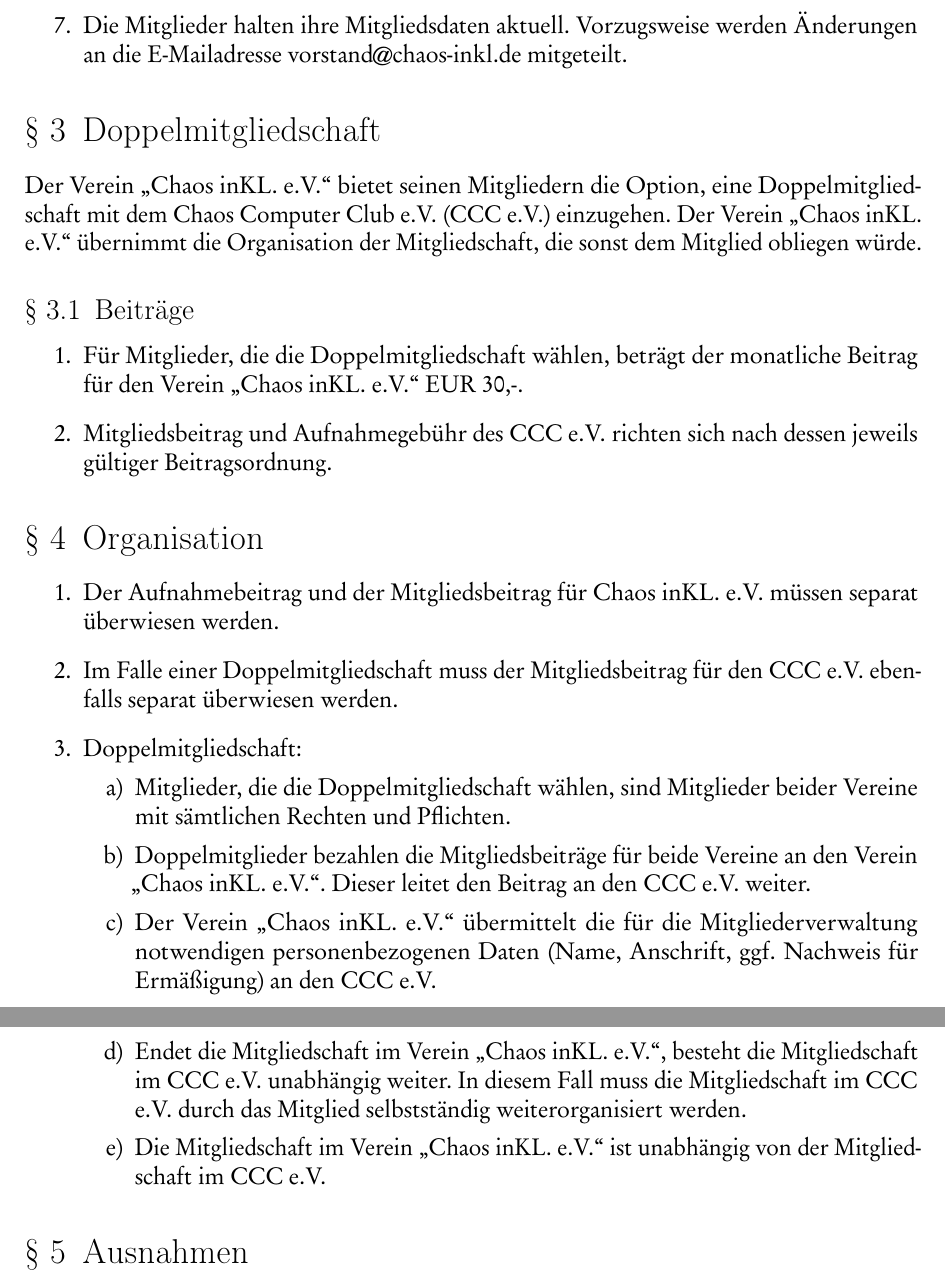
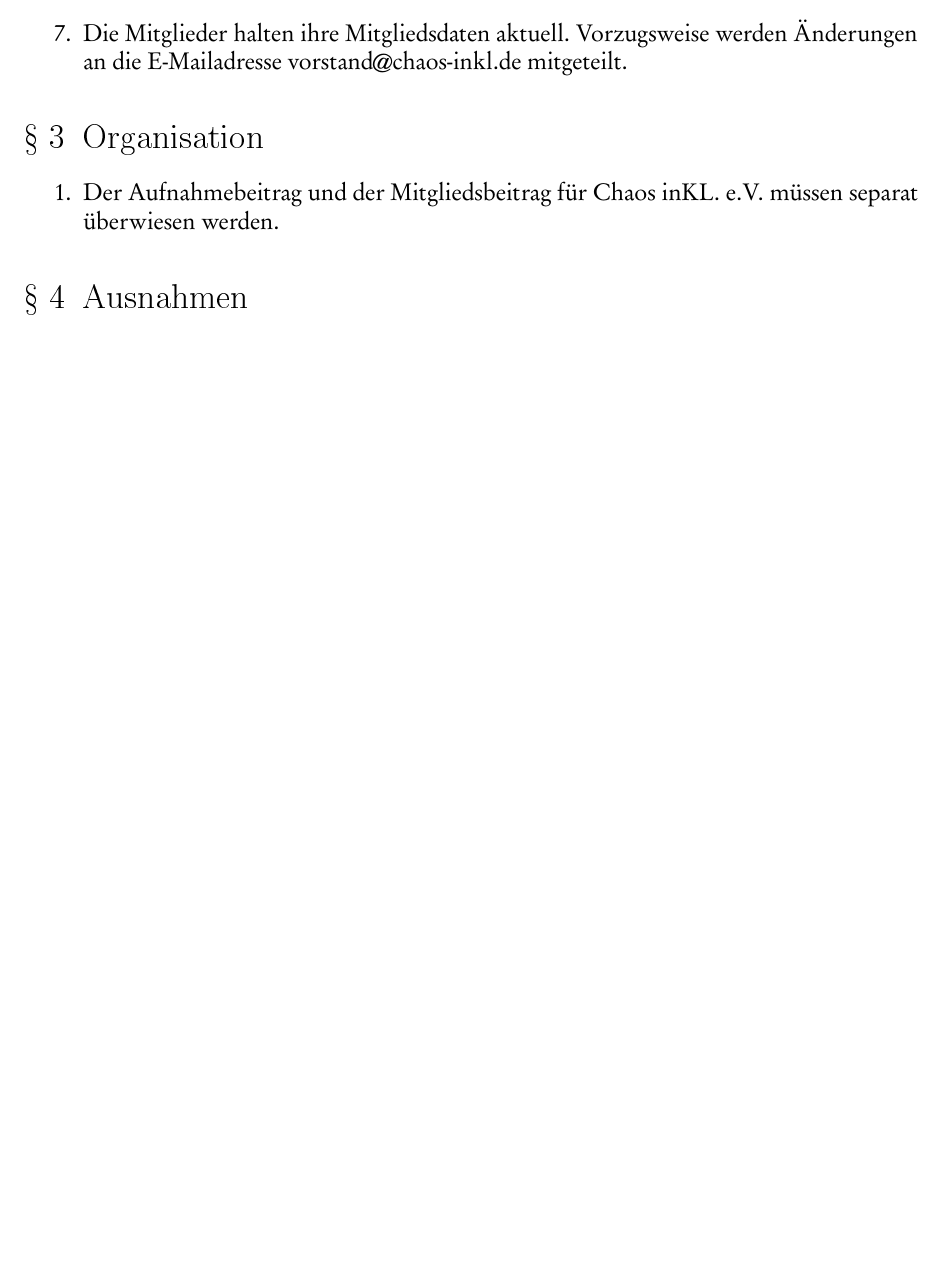
Before and after one commit to chaos-inkl/ordnungen, a LaTeX document (beitragsordnung/beitragsordnung.tex): two parts of pages 2 and 3 of 3 before the commit and part of page 2 of 2 after it, the two joined at a grey line, cut so that both start at the same text, the shorter picture padded with empty space. The pictures show the PDF file beitragsordnung/beitragsordnung.pdf that the author committed with the source.

Commit message:
Doppelmitgliedschaftsregelungsabschaffungbeitragsordnungsänderung

```diff
--- a/beitragsordnung/beitragsordnung.tex
+++ b/beitragsordnung/beitragsordnung.tex
@@ -61,27 +61,9 @@
     vorstand@chaos-inkl.de mitgeteilt.
 \end{enumerate}
 
-\section{Doppelmitgliedschaft}\label{dm}
-Der Verein "`Chaos inKL. e.V."' bietet seinen Mitgliedern die Option, eine Doppelmitgliedschaft mit dem Chaos Computer Club e.V. (CCC e.V.) einzugehen. Der Verein "`Chaos inKL. e.V."' übernimmt die Organisation der Mitgliedschaft, die sonst dem Mitglied obliegen würde.
-
-\subsection{Beiträge}\label{dmbeitrag}
-\begin{enumerate}
-	\item \label{dmbeitragbetrag}Für Mitglieder, die die Doppelmitgliedschaft wählen, beträgt der monatliche Beitrag für den Verein "`Chaos inKL. e.V."' EUR 30,-.
-	\item Mitgliedsbeitrag und Aufnahmegebühr des CCC e.V.\ richten sich nach dessen jeweils gültiger Beitragsordnung.
-\end{enumerate}
-
 \section{Organisation}
 \begin{enumerate}
 	\item Der Aufnahmebeitrag und der Mitgliedsbeitrag für Chaos inKL.\ e.V.\ m"ussen separat "uberwiesen werden.
-	\item Im Falle einer Doppelmitgliedschaft muss der Mitgliedsbeitrag für den CCC e.V.\ ebenfalls separat "uberwiesen werden.
-	\item Doppelmitgliedschaft:
-\begin{enumerate}
-	\item Mitglieder, die die Doppelmitgliedschaft wählen, sind Mitglieder beider Vereine mit sämtlichen Rechten und Pflichten.
-	\item Doppelmitglieder bezahlen die Mitgliedsbeiträge für beide Vereine an den Verein "`Chaos inKL. e.V."'. Dieser leitet den Beitrag an den CCC e.V. weiter.
-	\item Der Verein "`Chaos inKL. e.V."' übermittelt die für die Mitgliederverwaltung notwendigen personenbezogenen Daten (Name, Anschrift, ggf. Nachweis für Ermäßigung) an den CCC e.V.
-	\item Endet die Mitgliedschaft im Verein "`Chaos inKL. e.V."', besteht die Mitgliedschaft im CCC e.V. unabhängig weiter. In diesem Fall muss die Mitgliedschaft im CCC e.V. durch das Mitglied selbstständig weiterorganisiert werden.
-	\item Die Mitgliedschaft im Verein "`Chaos inKL. e.V."' ist unabhängig von der Mitgliedschaft im CCC e.V.
-\end{enumerate}
 \end{enumerate}
 
 \section{Ausnahmen}
```
Also changed, not shown: beitragsordnung/beitragsordnung.pdf, beitragsordnung/beitragsordnung.tex (8 more changed lines).
